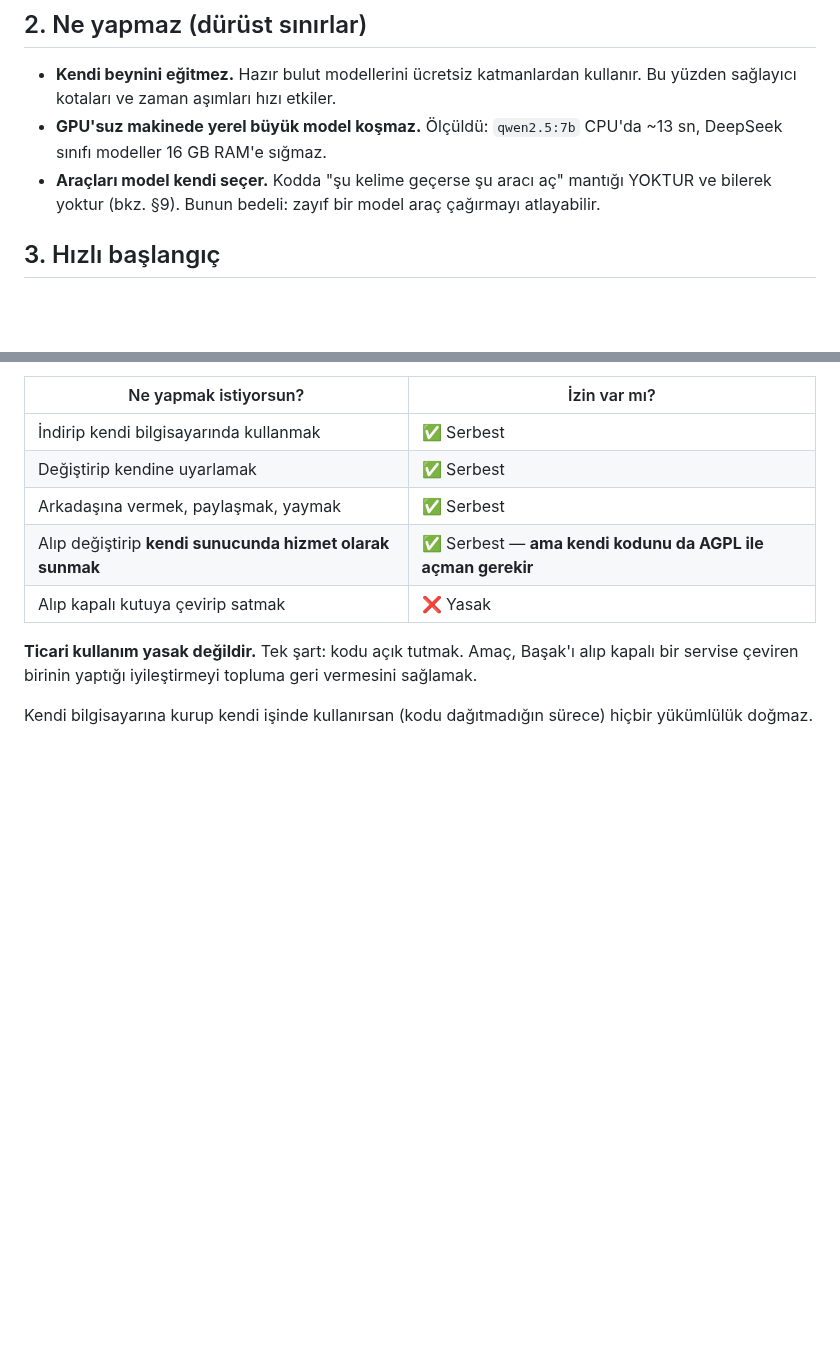
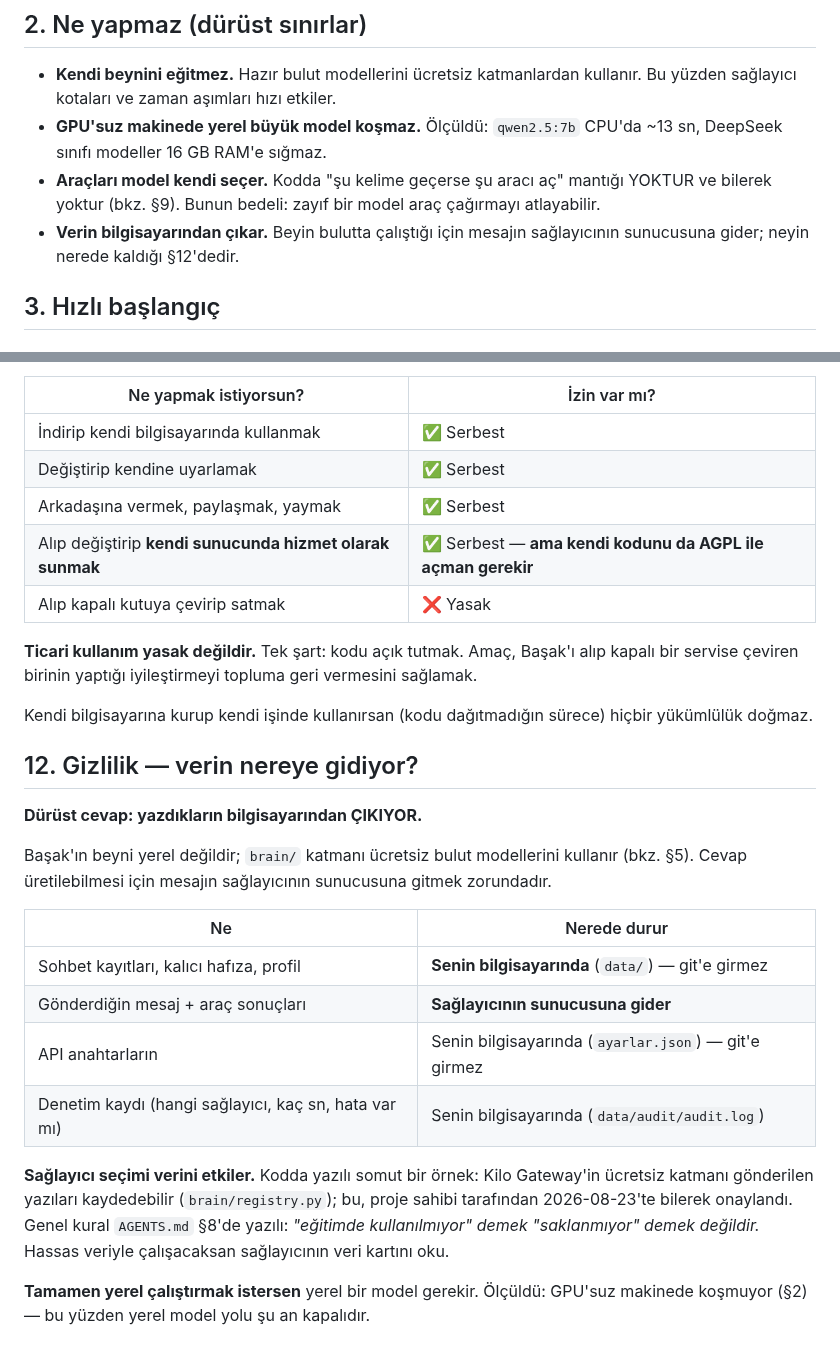
Before and after one commit to xpodiumyours/basak-ai, a Markdown page: README.md, 2 parts joined by grey strips. Drawn GitHub-style; blank space fills up the shorter version.

Commit message:
Dogruluk: 'tamamen yerel' iddiasi duzeltildi + gizlilik bolumu
Repo aciklamasi 'tamamen yerel calisan' diyordu; gercek: beyin SADECE ucretsiz bulut zinciri kullanir, yerel model yok (brain/brain.py satir 3). GitHub aciklamasi dogru metinle guncellendi.

- README bolum 12 (Gizlilik) eklendi: ne bilgisayarda kalir, ne saglayiciya gider; Kilo Gateway'in 'gonderilen yazilar kaydedilebilir' uyarisi ornek olarak gosterildi

- Bolum 2'ye isaretci eklendi

Kaynak koda dokunulmadi; testler etkilenmez.

```diff
--- a/README.md
+++ b/README.md
@@ -33,6 +33,8 @@ ve fatura fotoğrafından satış kataloğu üreten bir hat içerir.
 - **Araçları model kendi seçer.** Kodda "şu kelime geçerse şu aracı aç"
   mantığı YOKTUR ve bilerek yoktur (bkz. §9). Bunun bedeli: zayıf bir
   model araç çağırmayı atlayabilir.
+- **Verin bilgisayarından çıkar.** Beyin bulutta çalıştığı için mesajın
+  sağlayıcının sunucusuna gider; neyin nerede kaldığı §12'dedir.
 
 ## 3. Hızlı başlangıç
 
@@ -278,3 +280,28 @@ topluma geri vermesini sağlamak.
 
 Kendi bilgisayarına kurup kendi işinde kullanırsan (kodu dağıtmadığın
 sürece) hiçbir yükümlülük doğmaz.
+
+## 12. Gizlilik — verin nereye gidiyor?
+
+**Dürüst cevap: yazdıkların bilgisayarından ÇIKIYOR.**
+
+Başak'ın beyni yerel değildir; `brain/` katmanı ücretsiz bulut modellerini
+kullanır (bkz. §5). Cevap üretilebilmesi için mesajın sağlayıcının
+sunucusuna gitmek zorundadır.
+
+| Ne | Nerede durur |
+|---|---|
+| Sohbet kayıtları, kalıcı hafıza, profil | **Senin bilgisayarında** (`data/`) — git'e girmez |
+| Gönderdiğin mesaj + araç sonuçları | **Sağlayıcının sunucusuna gider** |
+| API anahtarların | Senin bilgisayarında (`ayarlar.json`) — git'e girmez |
+| Denetim kaydı (hangi sağlayıcı, kaç sn, hata var mı) | Senin bilgisayarında (`data/audit/audit.log`) |
+
+**Sağlayıcı seçimi verini etkiler.** Kodda yazılı somut bir örnek:
+Kilo Gateway'in ücretsiz katmanı gönderilen yazıları kaydedebilir
+(`brain/registry.py`); bu, proje sahibi tarafından 2026-08-23'te bilerek
+onaylandı. Genel kural `AGENTS.md` §8'de yazılı: *"eğitimde kullanılmıyor"
+demek "saklanmıyor" demek değildir.* Hassas veriyle çalışacaksan
+sağlayıcının veri kartını oku.
+
+**Tamamen yerel çalıştırmak istersen** yerel bir model gerekir. Ölçüldü:
+GPU'suz makinede koşmuyor (§2) — bu yüzden yerel model yolu şu an kapalıdır.
```
